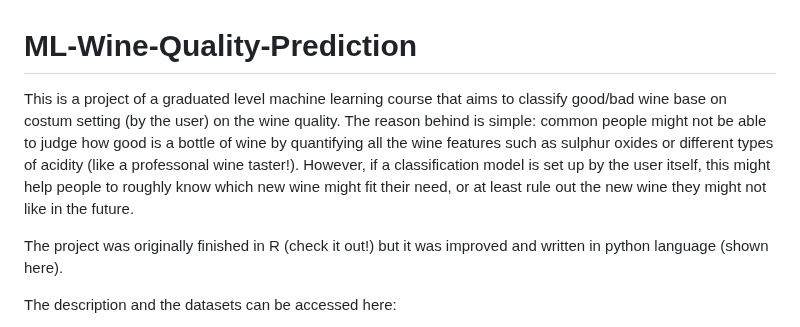
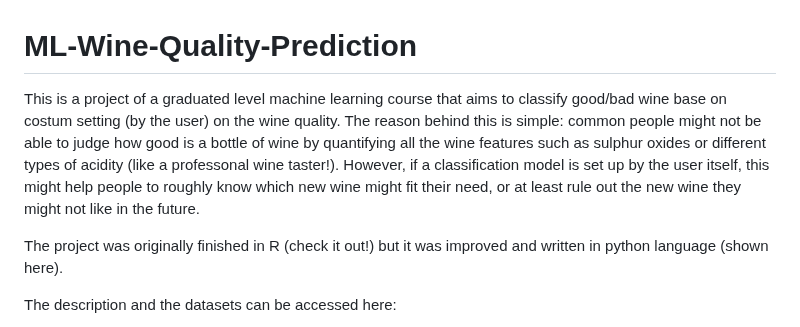
Before and after one commit to David-Tam/ML-Wine-Quality-Prediction, a Markdown page: README.md, the part around the change. Rendered like a GitHub page.

```diff
--- a/README.md
+++ b/README.md
@@ -1,5 +1,5 @@
 # ML-Wine-Quality-Prediction
-This is a project of a graduated level machine learning course that aims to classify good/bad wine base on costum setting (by the user) on the wine quality. The reason behind is simple: common people might not be able to judge how good is a bottle of wine by quantifying all the wine features such as sulphur oxides or different types of acidity (like a professonal wine taster!). However, if a classification model is set up by the user itself, this might help people to roughly know which new wine might fit their need, or at least rule out the new wine they might not like in the future.
+This is a project of a graduated level machine learning course that aims to classify good/bad wine base on costum setting (by the user) on the wine quality. The reason behind this is simple: common people might not be able to judge how good is a bottle of wine by quantifying all the wine features such as sulphur oxides or different types of acidity (like a professonal wine taster!). However, if a classification model is set up by the user itself, this might help people to roughly know which new wine might fit their need, or at least rule out the new wine they might not like in the future.
 
 The project was originally finished in R (check it out!) but it was improved and written in python language (shown here).
 
```
